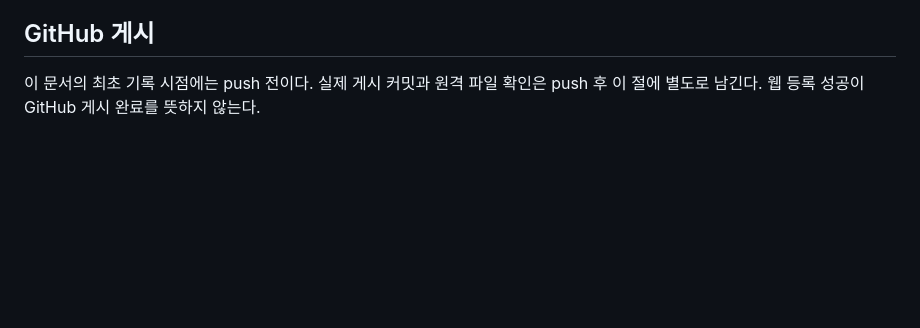
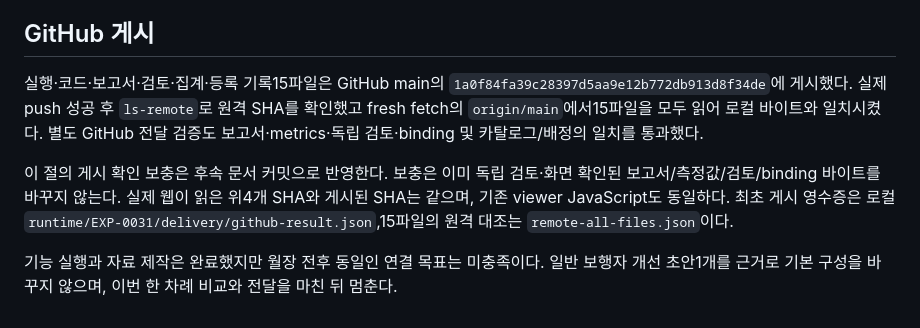
Before and after one commit to yrumupusm/sceneguard-ai, a Markdown page: docs/experiments/EXP-0031-delivery.md, the part around the change. Rendered like a GitHub page; blank space fills up the shorter version.

Commit message:
Record EXP-0031 GitHub publication and served-result verification

```diff
--- a/docs/experiments/EXP-0031-delivery.md
+++ b/docs/experiments/EXP-0031-delivery.md
@@ -33,4 +33,8 @@ API의 현재 source hash와 실제 DOM source hash가 위 버전과 일치했
 
 ## GitHub 게시
 
-이 문서의 최초 기록 시점에는 push 전이다. 실제 게시 커밋과 원격 파일 확인은 push 후 이 절에 별도로 남긴다. 웹 등록 성공이 GitHub 게시 완료를 뜻하지 않는다.
+실행·코드·보고서·검토·집계·등록 기록15파일은 GitHub main의 `1a0f84fa39c28397d5aa9e12b772db913d8f34de`에 게시했다. 실제 push 성공 후 `ls-remote`로 원격 SHA를 확인했고 fresh fetch의 `origin/main`에서15파일을 모두 읽어 로컬 바이트와 일치시켰다. 별도 GitHub 전달 검증도 보고서·metrics·독립 검토·binding 및 카탈로그/배정의 일치를 통과했다.
+
+이 절의 게시 확인 보충은 후속 문서 커밋으로 반영한다. 보충은 이미 독립 검토·화면 확인된 보고서/측정값/검토/binding 바이트를 바꾸지 않는다. 실제 웹이 읽은 위4개 SHA와 게시된 SHA는 같으며, 기존 viewer JavaScript도 동일하다. 최초 게시 영수증은 로컬 `runtime/EXP-0031/delivery/github-result.json`,15파일의 원격 대조는 `remote-all-files.json`이다.
+
+기능 실행과 자료 제작은 완료했지만 월장 전후 동일인 연결 목표는 미충족이다. 일반 보행자 개선 초안1개를 근거로 기본 구성을 바꾸지 않으며, 이번 한 차례 비교와 전달을 마친 뒤 멈춘다.
```
